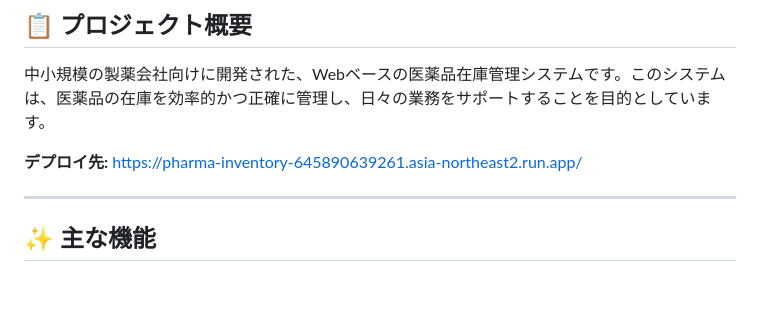
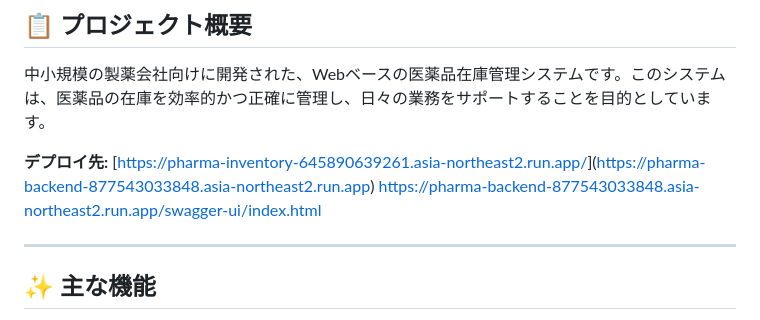
Before and after one commit to tonggol/pharma-inventory, a Markdown page: README.md, the part around the change. Drawn GitHub-style; blank space fills up the shorter version.

```diff
--- a/README.md
+++ b/README.md
@@ -4,7 +4,8 @@
 
 中小規模の製薬会社向けに開発された、Webベースの医薬品在庫管理システムです。このシステムは、医薬品の在庫を効率的かつ正確に管理し、日々の業務をサポートすることを目的としています。
 
-**デプロイ先:** [https://pharma-inventory-645890639261.asia-northeast2.run.app/](https://pharma-inventory-645890639261.asia-northeast2.run.app/)
+**デプロイ先:** [[https://pharma-inventory-645890639261.asia-northeast2.run.app/](https://pharma-inventory-645890639261.asia-northeast2.run.app/)](https://pharma-backend-877543033848.asia-northeast2.run.app)
+https://pharma-backend-877543033848.asia-northeast2.run.app/swagger-ui/index.html
 
 ---
 
```
